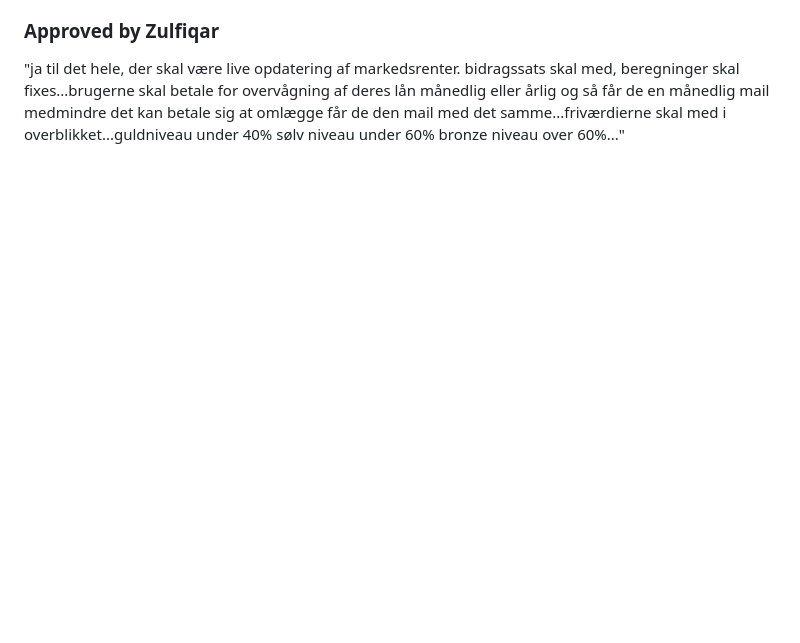
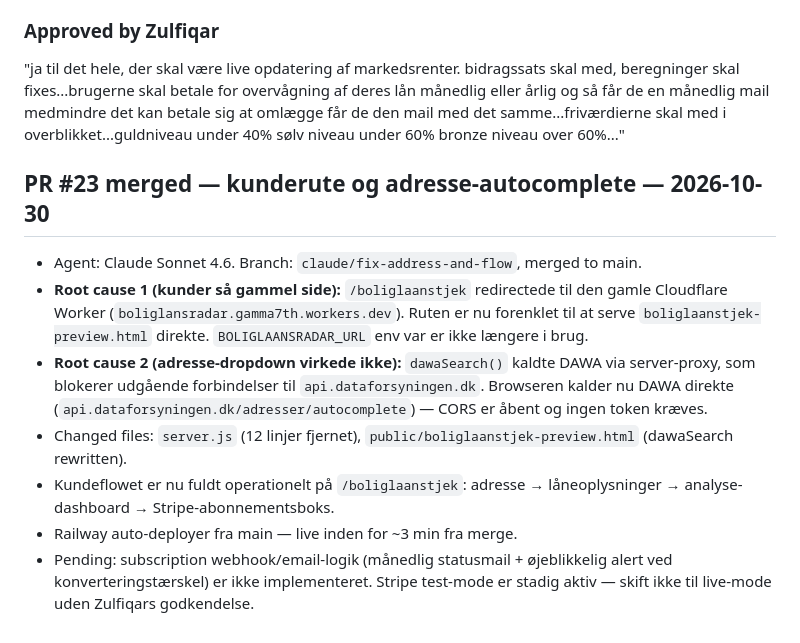
Before and after one commit to zulfiqarkamal/vurderingstjekket, a Markdown page: HANDOVER.md, the part around the change. Drawn GitHub-style; blank space fills up the shorter version.

Commit message:
Opdater HANDOVER.md: PR #23 root causes og kundeflow status
Co-Authored-By: Claude Sonnet 4.6 <noreply@anthropic.com>
Claude-Session: https://claude.ai/code/session_01G3fRCvyK5FwVyHLVWuZ6bv

```diff
--- a/HANDOVER.md
+++ b/HANDOVER.md
@@ -196,3 +196,13 @@ The older inspection below is retained as historical context; its statement that
 
 ### Approved by Zulfiqar
 "ja til det hele, der skal være live opdatering af markedsrenter. bidragssats skal med, beregninger skal fixes...brugerne skal betale for overvågning af deres lån månedlig eller årlig og så får de en månedlig mail medmindre det kan betale sig at omlægge får de den mail med det samme...friværdierne skal med i overblikket...guldniveau under 40% sølv niveau under 60% bronze niveau over 60%..."
+
+## PR #23 merged — kunderute og adresse-autocomplete — 2026-10-30
+
+- Agent: Claude Sonnet 4.6. Branch: `claude/fix-address-and-flow`, merged to main.
+- **Root cause 1 (kunder så gammel side):** `/boliglaanstjek` redirectede til den gamle Cloudflare Worker (`boliglansradar.gamma7th.workers.dev`). Ruten er nu forenklet til at serve `boliglaanstjek-preview.html` direkte. `BOLIGLAANSRADAR_URL` env var er ikke længere i brug.
+- **Root cause 2 (adresse-dropdown virkede ikke):** `dawaSearch()` kaldte DAWA via server-proxy, som blokerer udgående forbindelser til `api.dataforsyningen.dk`. Browseren kalder nu DAWA direkte (`api.dataforsyningen.dk/adresser/autocomplete`) — CORS er åbent og ingen token kræves.
+- Changed files: `server.js` (12 linjer fjernet), `public/boliglaanstjek-preview.html` (dawaSearch rewritten).
+- Kundeflowet er nu fuldt operationelt på `/boliglaanstjek`: adresse → låneoplysninger → analyse-dashboard → Stripe-abonnementsboks.
+- Railway auto-deployer fra main — live inden for ~3 min fra merge.
+- Pending: subscription webhook/email-logik (månedlig statusmail + øjeblikkelig alert ved konverteringstærskel) er ikke implementeret. Stripe test-mode er stadig aktiv — skift ikke til live-mode uden Zulfiqars godkendelse.
```
